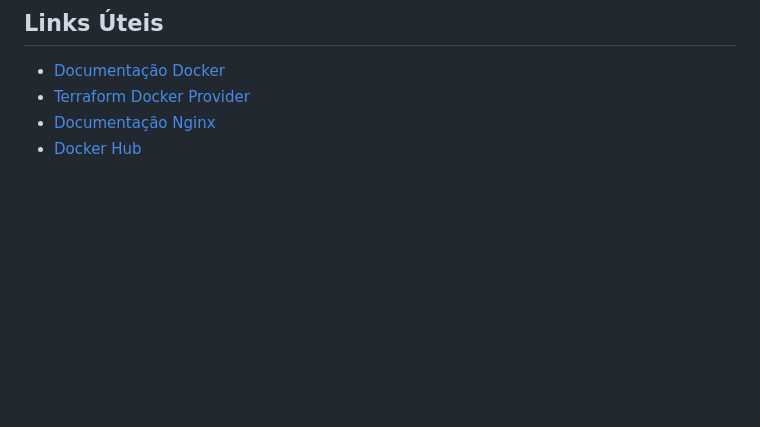
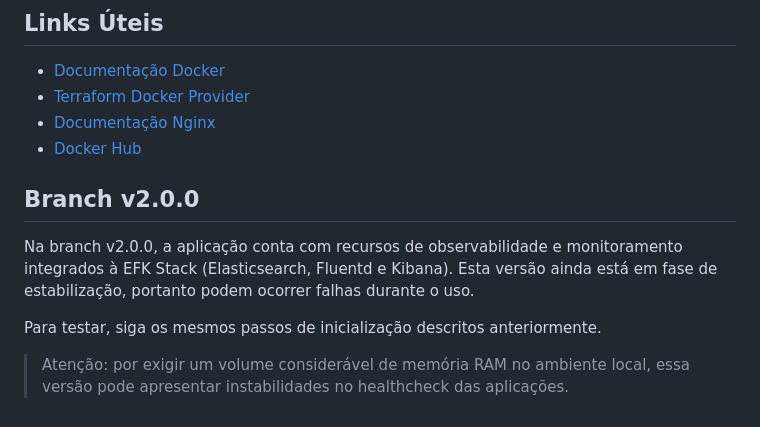
Before and after one commit to wendelsilva/cubos-devops-test, a Markdown page: README.md, the part around the change. Drawn GitHub-style; blank space fills up the shorter version.

Commit message:
update readme v2.0.0

```diff
--- a/README.md
+++ b/README.md
@@ -106,3 +106,10 @@ terraform destroy -auto-approve
 - [Terraform Docker Provider](https://registry.terraform.io/providers/kreuzwerker/docker/latest/docs)
 - [Documentação Nginx](https://nginx.org/en/docs/beginners_guide.html)
 - [Docker Hub](https://hub.docker.com/)
+
+## Branch v2.0.0
+Na branch v2.0.0, a aplicação conta com recursos de observabilidade e monitoramento integrados à EFK Stack (Elasticsearch, Fluentd e Kibana).
+Esta versão ainda está em fase de estabilização, portanto podem ocorrer falhas durante o uso.
+
+Para testar, siga os mesmos passos de inicialização descritos anteriormente.
+> Atenção: por exigir um volume considerável de memória RAM no ambiente local, essa versão pode apresentar instabilidades no healthcheck das aplicações.
```
